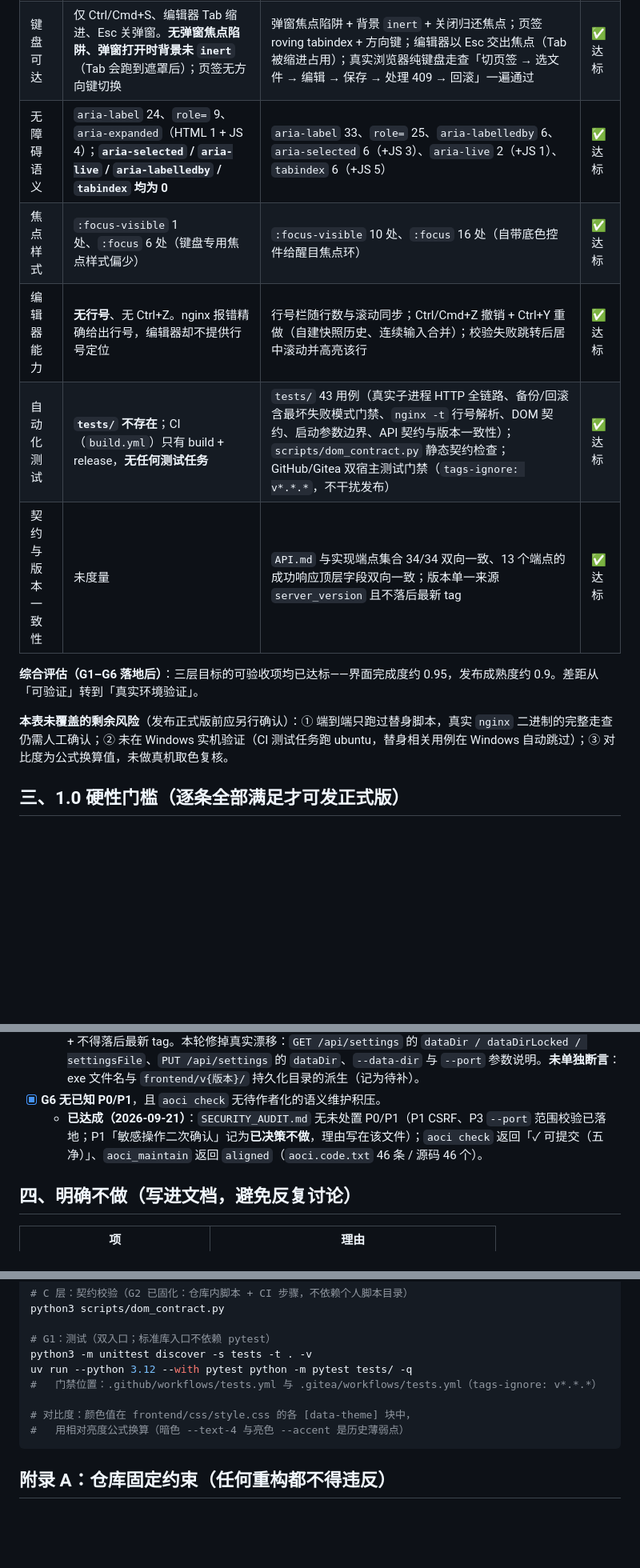
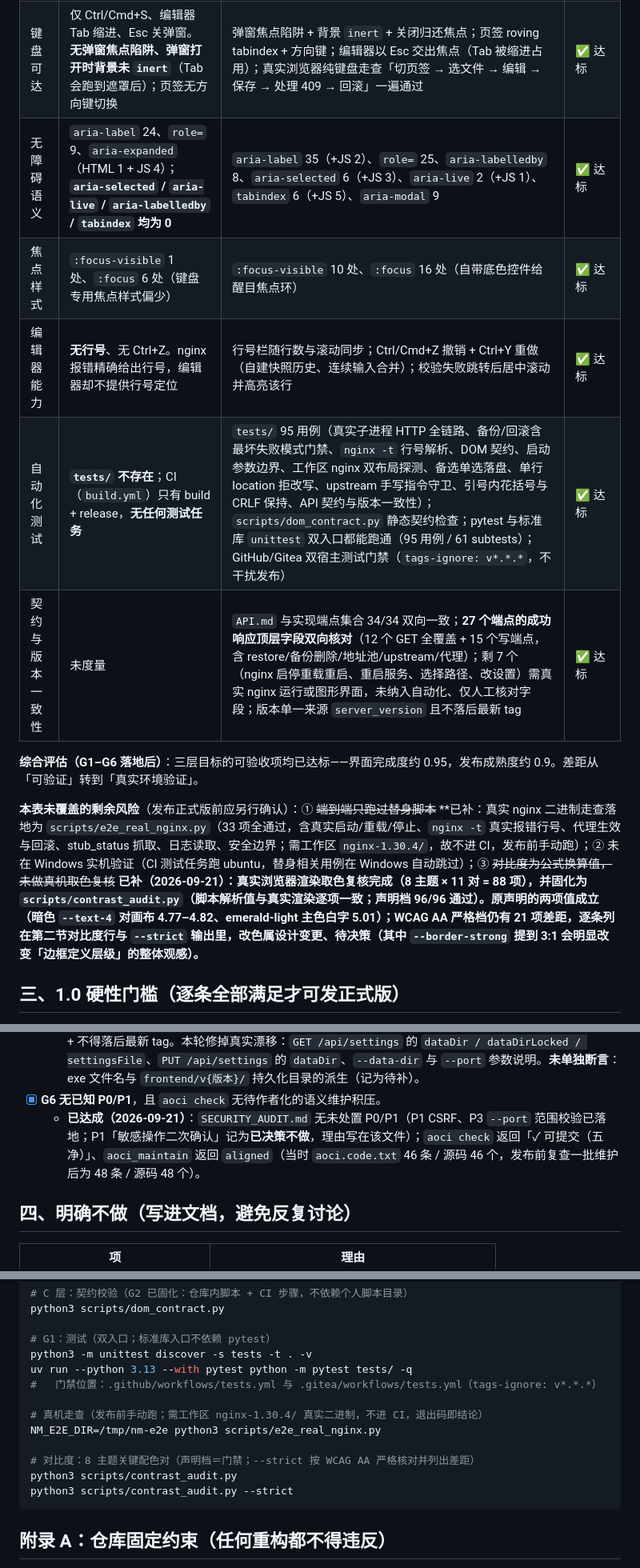
Before and after one commit to lutao043/nginx-manager, a Markdown page: ROADMAP.md, 3 parts joined by grey strips. Shown at 80% size. Drawn GitHub-style; blank space fills up the shorter version.

Commit message:
docs(roadmap): 同步实测数字并把对比度风险③改为已复核(测试 89→95 并补记新增边界覆盖；AOCI 条目 46→48 并写明两批维护构成；剩余风险③由「公式换算值未复核」改为「已用真实浏览器渲染取色复核（8 主题 × 11 对）并固化为 scripts/contrast_audit.py」，同时如实记录 WCAG AA 严格档仍有 21 项差距（亮色 text-4 3.49–3.74、亮色 ok 作正文 4.10、emerald-dark text-4 对面板 4.48、全部主题 border-strong 1.38–1.62，改色属设计变更故未擅动）；第六节度量命令补对比度脚本；附录 B3 补第 4 个实测坑（离线复算颜色必须按 html/body 层级两趟解析，按文件顺序叠加会把亮色主题算成暗色值）)

````diff
--- a/ROADMAP.md
+++ b/ROADMAP.md
@@ -24,15 +24,15 @@
 | 阻塞式原生弹窗 | `alert(` / `confirm(` / `prompt(` 命中 0（全部为自绘弹窗） | 复测仍为 0 | ✅ 达标 |
 | 减少动效 | `prefers-reduced-motion` 已有处理 | 未改动 | ✅ 达标 |
 | 键盘可达 | 仅 Ctrl/Cmd+S、编辑器 Tab 缩进、Esc 关弹窗。**无弹窗焦点陷阱、弹窗打开时背景未 `inert`**（Tab 会跑到遮罩后）；页签无方向键切换 | 弹窗焦点陷阱 + 背景 `inert` + 关闭归还焦点；页签 roving tabindex + 方向键；编辑器以 Esc 交出焦点（Tab 被缩进占用）；真实浏览器纯键盘走查「切页签 → 选文件 → 编辑 → 保存 → 处理 409 → 回滚」一遍通过 | ✅ 达标 |
-| 无障碍语义 | `aria-label` 24、`role=` 9、`aria-expanded`（HTML 1 + JS 4）；**`aria-selected` / `aria-live` / `aria-labelledby` / `tabindex` 均为 0** | `aria-label` 33、`role=` 25、`aria-labelledby` 6、`aria-selected` 6（+JS 3）、`aria-live` 2（+JS 1）、`tabindex` 6（+JS 5） | ✅ 达标 |
+| 无障碍语义 | `aria-label` 24、`role=` 9、`aria-expanded`（HTML 1 + JS 4）；**`aria-selected` / `aria-live` / `aria-labelledby` / `tabindex` 均为 0** | `aria-label` 35（+JS 2）、`role=` 25、`aria-labelledby` 8、`aria-selected` 6（+JS 3）、`aria-live` 2（+JS 1）、`tabindex` 6（+JS 5）、`aria-modal` 9 | ✅ 达标 |
 | 焦点样式 | `:focus-visible` 1 处、`:focus` 6 处（键盘专用焦点样式偏少） | `:focus-visible` 10 处、`:focus` 16 处（自带底色控件给醒目焦点环） | ✅ 达标 |
 | 编辑器能力 | **无行号**、无 Ctrl+Z。nginx 报错精确给出行号，编辑器却不提供行号定位 | 行号栏随行数与滚动同步；Ctrl/Cmd+Z 撤销 + Ctrl+Y 重做（自建快照历史、连续输入合并）；校验失败跳转后居中滚动并高亮该行 | ✅ 达标 |
-| 自动化测试 | **`tests/` 不存在**；CI（`build.yml`）只有 build + release，**无任何测试任务** | `tests/` 43 用例（真实子进程 HTTP 全链路、备份/回滚含最坏失败模式门禁、`nginx -t` 行号解析、DOM 契约、启动参数边界、API 契约与版本一致性）；`scripts/dom_contract.py` 静态契约检查；GitHub/Gitea 双宿主测试门禁（`tags-ignore: v*.*.*`，不干扰发布） | ✅ 达标 |
-| 契约与版本一致性 | 未度量 | `API.md` 与实现端点集合 34/34 双向一致、13 个端点的成功响应顶层字段双向一致；版本单一来源 `server_version` 且不落后最新 tag | ✅ 达标 |
+| 自动化测试 | **`tests/` 不存在**；CI（`build.yml`）只有 build + release，**无任何测试任务** | `tests/` 95 用例（真实子进程 HTTP 全链路、备份/回滚含最坏失败模式门禁、`nginx -t` 行号解析、DOM 契约、启动参数边界、工作区 nginx 双布局探测、备选单选落盘、单行 location 拒改写、upstream 手写指令守卫、引号内花括号与 CRLF 保持、API 契约与版本一致性）；`scripts/dom_contract.py` 静态契约检查；pytest 与标准库 `unittest` 双入口都能跑通（95 用例 / 61 subtests）；GitHub/Gitea 双宿主测试门禁（`tags-ignore: v*.*.*`，不干扰发布） | ✅ 达标 |
+| 契约与版本一致性 | 未度量 | `API.md` 与实现端点集合 34/34 双向一致；**27 个端点的成功响应顶层字段双向核对**（12 个 GET 全覆盖 + 15 个写端点，含 restore/备份删除/地址池/upstream/代理）；剩 7 个（nginx 启停重载重启、重启服务、选择路径、改设置）需真实 nginx 运行或图形界面，未纳入自动化、仅人工核对字段；版本单一来源 `server_version` 且不落后最新 tag | ✅ 达标 |
 
 **综合评估（G1–G6 落地后）**：三层目标的可验收项均已达标——界面完成度约 0.95，发布成熟度约 0.9。差距从「可验证」转到「真实环境验证」。
 
-**本表未覆盖的剩余风险**（发布正式版前应另行确认）：① 端到端只跑过替身脚本，真实 `nginx` 二进制的完整走查仍需人工确认；② 未在 Windows 实机验证（CI 测试任务跑 ubuntu，替身相关用例在 Windows 自动跳过）；③ 对比度为公式换算值，未做真机取色复核。
+**本表未覆盖的剩余风险**（发布正式版前应另行确认）：① ~~端到端只跑过替身脚本~~ **已补：真实 nginx 二进制走查落地为 `scripts/e2e_real_nginx.py`（33 项全通过，含真实启动/重载/停止、`nginx -t` 真实报错行号、代理生效与回滚、stub_status 抓取、日志读取、安全边界；需工作区 `nginx-1.30.4/`，故不进 CI，发布前手动跑）；② 未在 Windows 实机验证（CI 测试任务跑 ubuntu，替身相关用例在 Windows 自动跳过）；③ ~~对比度为公式换算值，未做真机取色复核~~ **已补（2026-09-21）：真实浏览器渲染取色复核完成（8 主题 × 11 对 = 88 项），并固化为 `scripts/contrast_audit.py`（脚本解析值与真实渲染逐项一致；声明档 96/96 通过）。原声明的两项值成立（暗色 `--text-4` 对画布 4.77–4.82、emerald-light 主色白字 5.01）；WCAG AA 严格档仍有 21 项差距，逐条列在第二节对比度行与 `--strict` 输出里，改色属设计变更、待决策（其中 `--border-strong` 提到 3:1 会明显改变「边框定义层级」的整体观感）。**
 
 ## 三、1.0 硬性门槛（逐条全部满足才可发正式版）
 
@@ -56,7 +56,7 @@
   - `API.md` 与实现零漂移；版本号单一来源 `backend/server.py::server_version` 与 tag、exe 文件名、前端持久化目录 `frontend/v{版本}/` 一致。
   - **已达成（2026-09-21）**：`tests/test_api_contract.py` 双向比对端点集合（34/34）与成功响应顶层字段（差异时列出「仅文档 / 仅实现」）；版本单一来源校验＝`build.py` 提取值一致 + 白名单外不得硬编码 + 不得落后最新 tag。本轮修掉真实漂移：`GET /api/settings` 的 `dataDir / dataDirLocked / settingsFile`、`PUT /api/settings` 的 `dataDir`、`--data-dir` 与 `--port` 参数说明。**未单独断言**：exe 文件名与 `frontend/v{版本}/` 持久化目录的派生（记为待补）。
 - [x] **G6 无已知 P0/P1**，且 `aoci check` 无待作者化的语义维护积压。
-  - **已达成（2026-09-21）**：`SECURITY_AUDIT.md` 无未处置 P0/P1（P1 CSRF、P3 `--port` 范围校验已落地；P1「敏感操作二次确认」记为**已决策不做**，理由写在该文件）；`aoci check` 返回「✓ 可提交（五净）」、`aoci_maintain` 返回 `aligned`（`aoci.code.txt` 46 条 / 源码 46 个）。
+  - **已达成（2026-09-21）**：`SECURITY_AUDIT.md` 无未处置 P0/P1（P1 CSRF、P3 `--port` 范围校验已落地；P1「敏感操作二次确认」记为**已决策不做**，理由写在该文件）；`aoci check` 返回「✓ 可提交（五净）」、`aoci_maintain` 返回 `aligned`（当时 `aoci.code.txt` 46 条 / 源码 46 个，发布前复查一批维护后为 48 条 / 源码 48 个）。
 
 ## 四、明确不做（写进文档，避免反复讨论）
 
@@ -105,11 +105,15 @@ python3 scripts/dom_contract.py
 
 # G1：测试（双入口；标准库入口不依赖 pytest）
 python3 -m unittest discover -s tests -t . -v
-uv run --python 3.12 --with pytest python -m pytest tests/ -q
+uv run --python 3.13 --with pytest python -m pytest tests/ -q
 #   门禁位置：.github/workflows/tests.yml 与 .gitea/workflows/tests.yml（tags-ignore: v*.*.*）
 
-# 对比度：颜色值在 frontend/css/style.css 的各 [data-theme] 块中，
-#   用相对亮度公式换算（暗色 --text-4 与亮色 --accent 是历史薄弱点）
+# 真机走查（发布前手动跑；需工作区 nginx-1.30.4/ 真实二进制，不进 CI，退出码即结论）
+NM_E2E_DIR=/tmp/nm-e2e python3 scripts/e2e_real_nginx.py
+
+# 对比度：8 主题关键配色对（声明档＝门禁；--strict 按 WCAG AA 严格核对并列出差距）
+python3 scripts/contrast_audit.py
+python3 scripts/contrast_audit.py --strict
 ```
 
 ## 附录 A：仓库固定约束（任何重构都不得违反）
````
Also changed, not shown: other parts of ROADMAP.md (+5 -4 lines).
